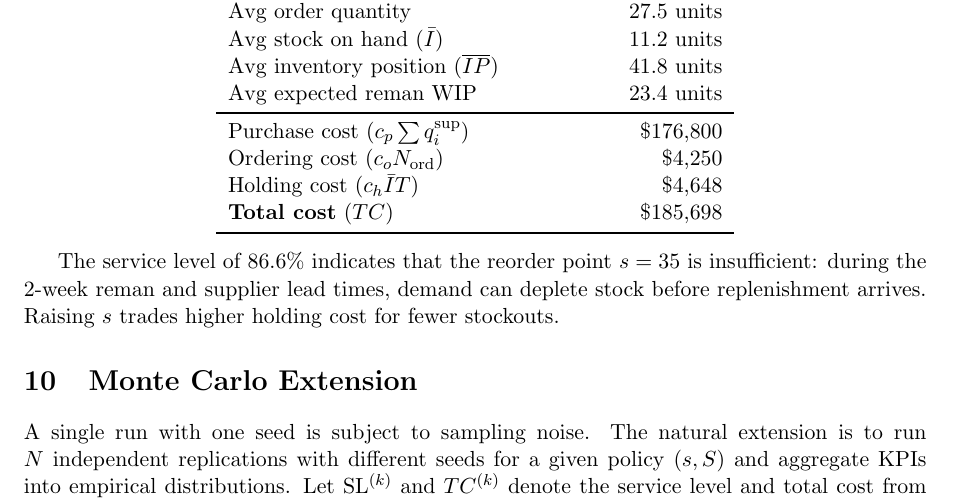
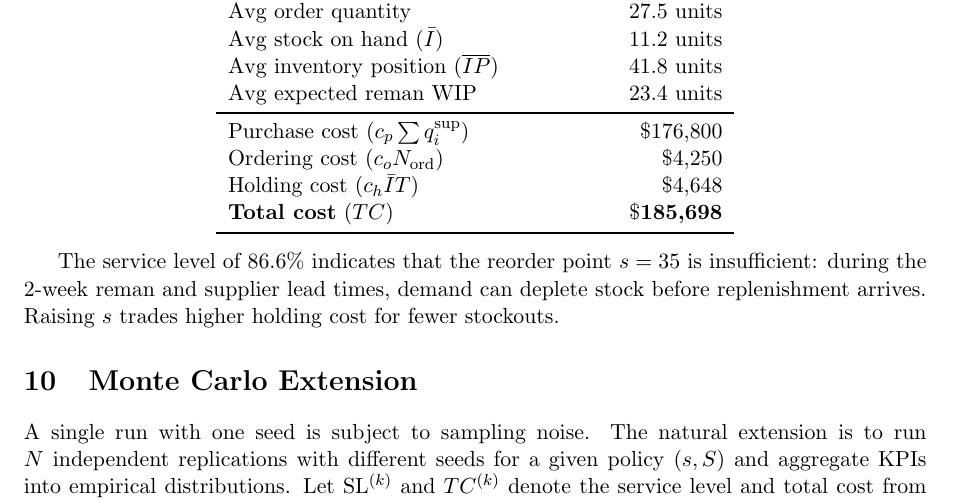
Before and after one commit to D2G2023/inventory2, a LaTeX document (docs/reman_im_sim_methodology.tex): part of page 5 of 6, cut so that both start at the same text. Compiled offline with pdfLaTeX.

```diff
--- a/docs/reman_im_sim_methodology.tex
+++ b/docs/reman_im_sim_methodology.tex
@@ -273,7 +273,7 @@
 Purchase cost ($c_p \sum q_i^{\mathrm{sup}}$) & \$176{,}800 \\
 Ordering cost ($c_o N_{\mathrm{ord}}$)        & \$4{,}250 \\
 Holding cost ($c_h \bar{I} T$)                & \$4{,}648 \\
-\textbf{Total cost} ($TC$)                    & \$\mathbf{185{,}698} \\
+\textbf{Total cost} ($TC$)                    & \$\textbf{185{,}698} \\
 \bottomrule
 \end{tabular}
 \end{center}
```
Also changed, not shown: notebooks/inventory_run.png, 1 other file.
